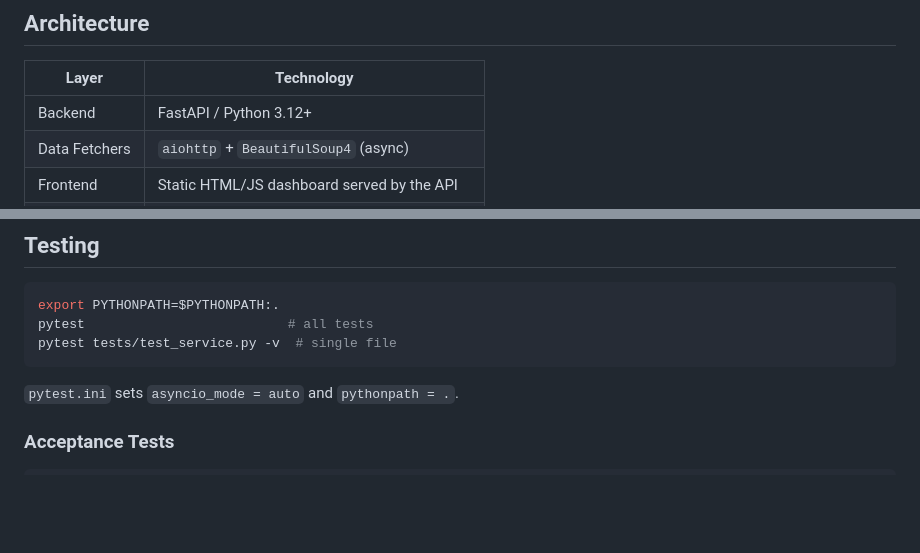
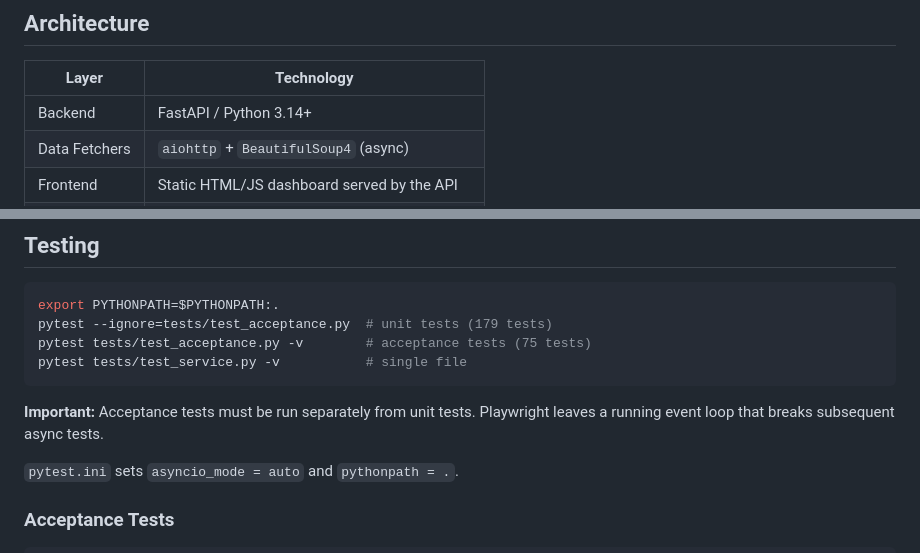
Before and after one commit to xsnrg/DX-scraper, a Markdown page: README.md, 2 parts joined by grey strips. GitHub-like rendering; blank space fills up the shorter version.

Commit message:
docs: update Python version and test counts in README

````diff
--- a/README.md
+++ b/README.md
@@ -28,7 +28,7 @@ A real-time monitoring tool for tracking active DXpeditions across various amate
 
 | Layer | Technology |
 |-------|-----------|
-| Backend | FastAPI / Python 3.12+ |
+| Backend | FastAPI / Python 3.14+ |
 | Data Fetchers | `aiohttp` + `BeautifulSoup4` (async) |
 | Frontend | Static HTML/JS dashboard served by the API |
 | Config | `.env` via `python-dotenv` |
@@ -100,9 +100,12 @@ Dashboard is available at [http://localhost:8000](http://localhost:8000).
 
 ```bash
 export PYTHONPATH=$PYTHONPATH:.
-pytest                          # all tests
-pytest tests/test_service.py -v  # single file
+pytest --ignore=tests/test_acceptance.py  # unit tests (179 tests)
+pytest tests/test_acceptance.py -v        # acceptance tests (75 tests)
+pytest tests/test_service.py -v           # single file
 ```
+
+**Important:** Acceptance tests must be run separately from unit tests. Playwright leaves a running event loop that breaks subsequent async tests.
 
 `pytest.ini` sets `asyncio_mode = auto` and `pythonpath = .`.
 
````
